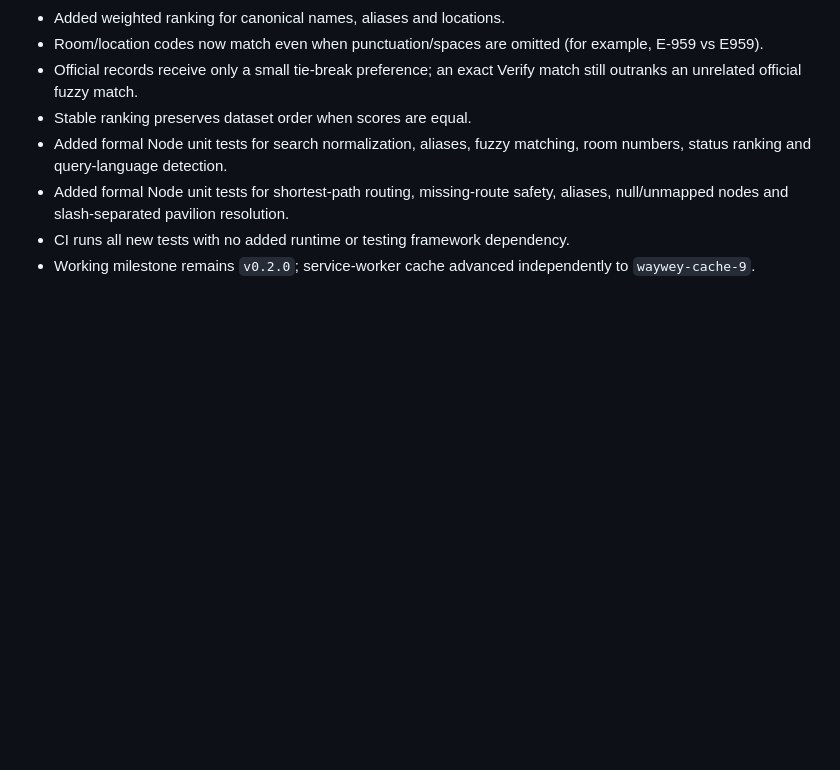
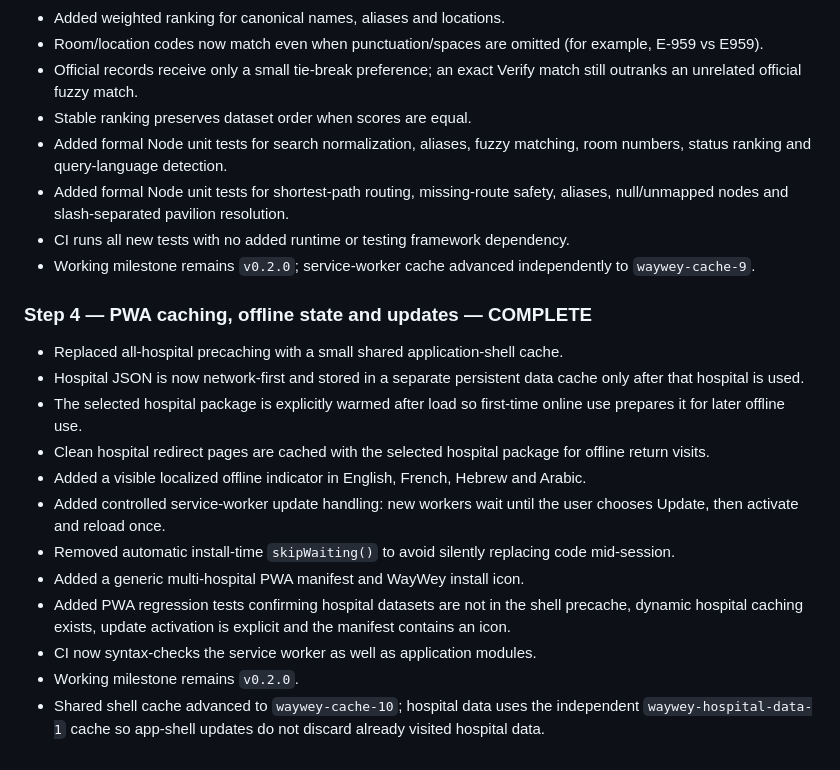
Before and after one commit to ollie61/waywey, a Markdown page: docs/MILESTONE-0.2.0.md, the part around the change. Drawn GitHub-style; blank space fills up the shorter version.

Commit message:
Record completion of v0.2 PWA architecture step

```diff
--- a/docs/MILESTONE-0.2.0.md
+++ b/docs/MILESTONE-0.2.0.md
@@ -70,3 +70,18 @@ The order may be adjusted after review, but later steps should not be started be
 - Added formal Node unit tests for shortest-path routing, missing-route safety, aliases, null/unmapped nodes and slash-separated pavilion resolution.
 - CI runs all new tests with no added runtime or testing framework dependency.
 - Working milestone remains `v0.2.0`; service-worker cache advanced independently to `waywey-cache-9`.
+
+
+### Step 4 — PWA caching, offline state and updates — COMPLETE
+- Replaced all-hospital precaching with a small shared application-shell cache.
+- Hospital JSON is now network-first and stored in a separate persistent data cache only after that hospital is used.
+- The selected hospital package is explicitly warmed after load so first-time online use prepares it for later offline use.
+- Clean hospital redirect pages are cached with the selected hospital package for offline return visits.
+- Added a visible localized offline indicator in English, French, Hebrew and Arabic.
+- Added controlled service-worker update handling: new workers wait until the user chooses Update, then activate and reload once.
+- Removed automatic install-time `skipWaiting()` to avoid silently replacing code mid-session.
+- Added a generic multi-hospital PWA manifest and WayWey install icon.
+- Added PWA regression tests confirming hospital datasets are not in the shell precache, dynamic hospital caching exists, update activation is explicit and the manifest contains an icon.
+- CI now syntax-checks the service worker as well as application modules.
+- Working milestone remains `v0.2.0`.
+- Shared shell cache advanced to `waywey-cache-10`; hospital data uses the independent `waywey-hospital-data-1` cache so app-shell updates do not discard already visited hospital data.
```
